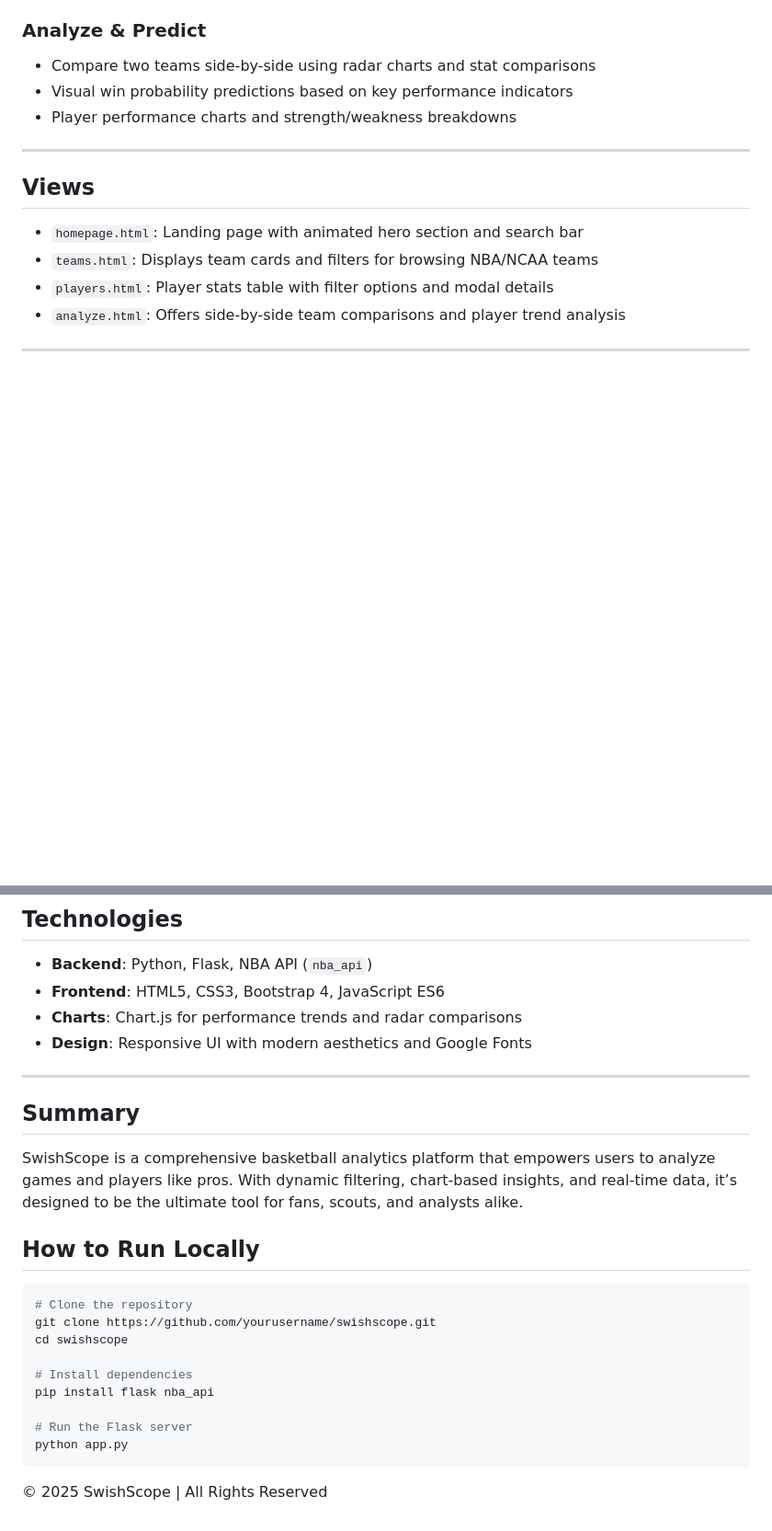
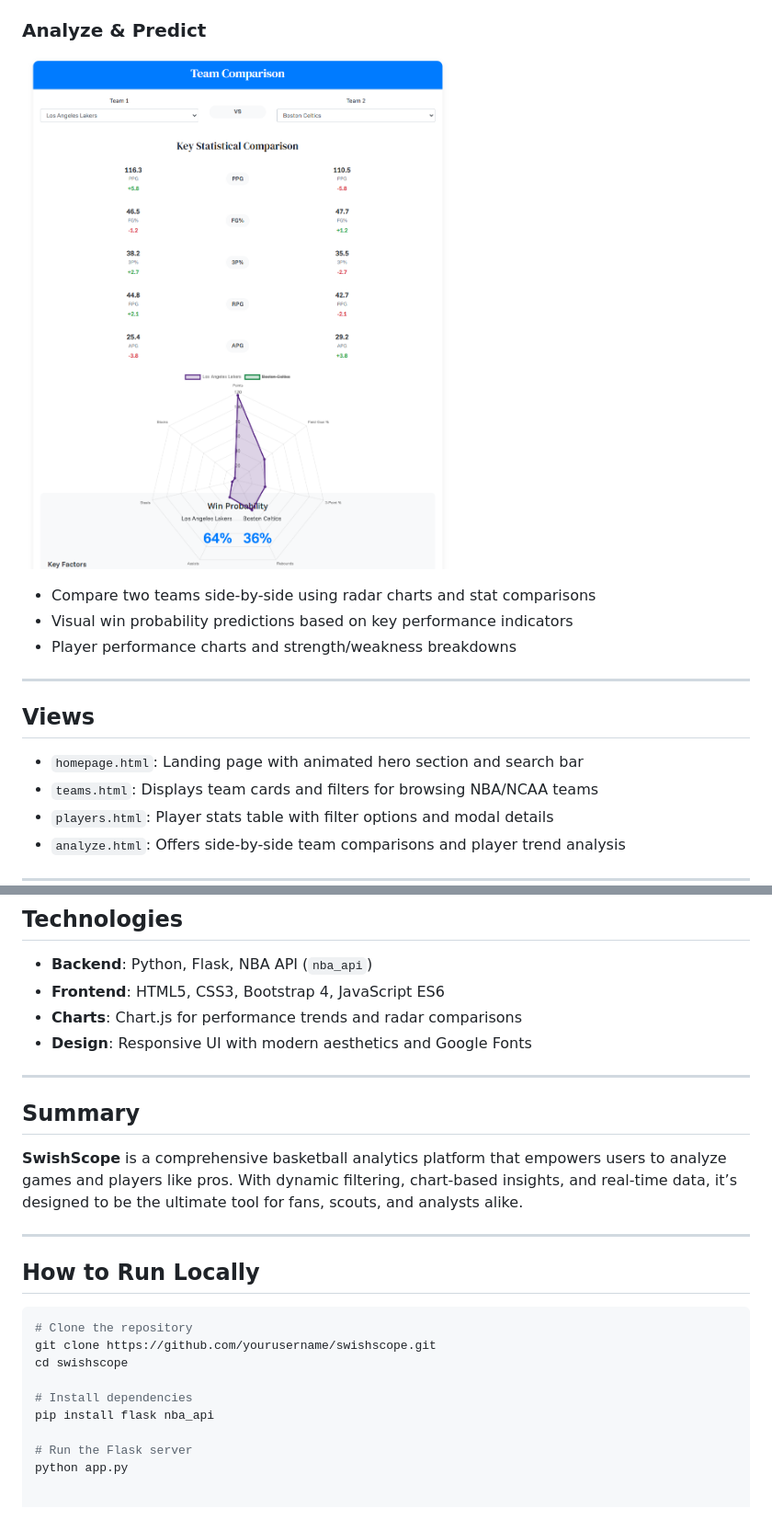
Before and after one commit to Thai-Hoa-Nguyen/SwishScope, a Markdown page: README.md, 2 parts joined by grey strips. Shown: that part at 92% size. Rendered like a GitHub page; pictures changed too: img_readme/teancompare.png (added); blank space fills up the shorter version.

````diff
--- a/README.md
+++ b/README.md
@@ -31,4 +44,7 @@ Whether you're a fantasy basketball fan, a data analyst, or a curious viewer, Sw
 ### Analyze & Predict
+
+![Team Comparison](img_readme/teancompare.png)
+
 - Compare two teams side-by-side using radar charts and stat comparisons
 - Visual win probability predictions based on key performance indicators
 - Player performance charts and strength/weakness breakdowns
@@ -62,9 +78,12 @@ Whether you're a fantasy basketball fan, a data analyst, or a curious viewer, Sw
 - **Design**: Responsive UI with modern aesthetics and Google Fonts
 
 ---
+
 ## Summary
 
-SwishScope is a comprehensive basketball analytics platform that empowers users to analyze games and players like pros. With dynamic filtering, chart-based insights, and real-time data, it’s designed to be the ultimate tool for fans, scouts, and analysts alike.
+**SwishScope** is a comprehensive basketball analytics platform that empowers users to analyze games and players like pros. With dynamic filtering, chart-based insights, and real-time data, it’s designed to be the ultimate tool for fans, scouts, and analysts alike.
+
+---
 
 ## How to Run Locally
 
@@ -78,5 +97,3 @@ pip install flask nba_api
 
 # Run the Flask server
 python app.py
-```
-© 2025 SwishScope | All Rights Reserved
````
Also changed, not shown: other parts of README.md (+14 -1 lines), img_readme/playerAnalyze.png (added), img_readme/steph.png (added), 1 other file.
